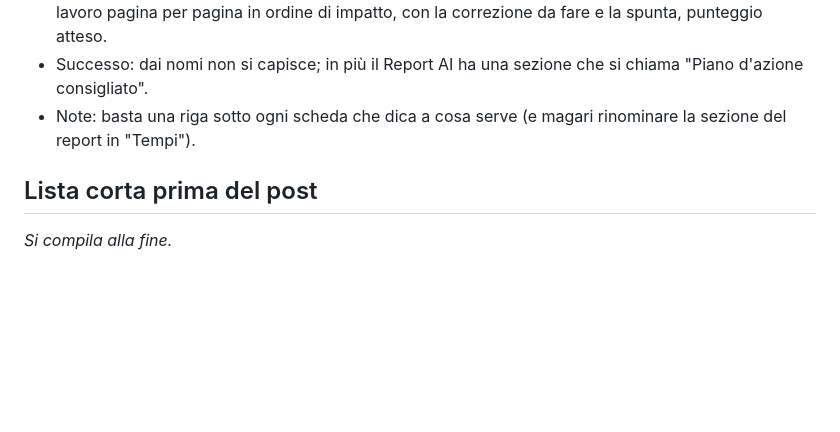
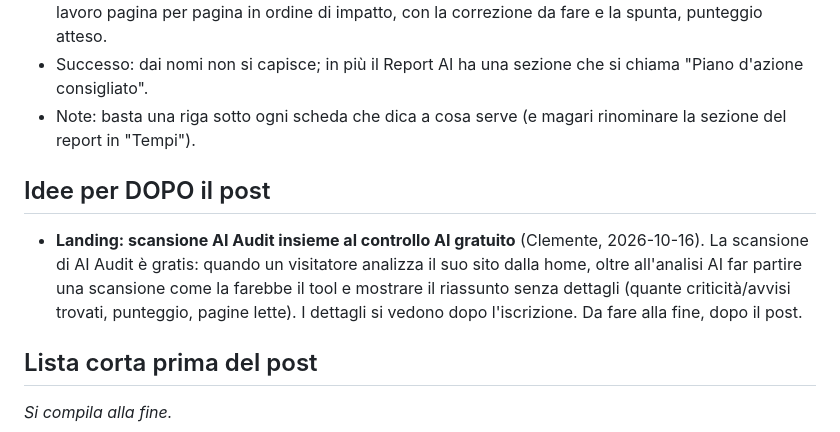
Before and after one commit to clembeweb/ainstein-seo-toolkit, a Markdown page: docs/2026-10-16-test-manuali.md, the part around the change. GitHub-like rendering; blank space fills up the shorter version.

Commit message:
docs(test-manuali): idea dopo il post, scansione AI Audit dalla landing
Co-Authored-By: Claude Opus 5.5 <noreply@anthropic.com>

```diff
--- a/docs/2026-10-16-test-manuali.md
+++ b/docs/2026-10-16-test-manuali.md
@@ -68,6 +68,13 @@
 - Successo: dai nomi non si capisce; in più il Report AI ha una sezione che si chiama "Piano d'azione consigliato".
 - Note: basta una riga sotto ogni scheda che dica a cosa serve (e magari rinominare la sezione del report in "Tempi").
 
+## Idee per DOPO il post
+
+- **Landing: scansione AI Audit insieme al controllo AI gratuito** (Clemente, 2026-10-16). La scansione di AI Audit è
+  gratis: quando un visitatore analizza il suo sito dalla home, oltre all'analisi AI far partire una scansione come la
+  farebbe il tool e mostrare il riassunto senza dettagli (quante criticità/avvisi trovati, punteggio, pagine lette).
+  I dettagli si vedono dopo l'iscrizione. Da fare alla fine, dopo il post.
+
 ## Lista corta prima del post
 
 _Si compila alla fine._
```
